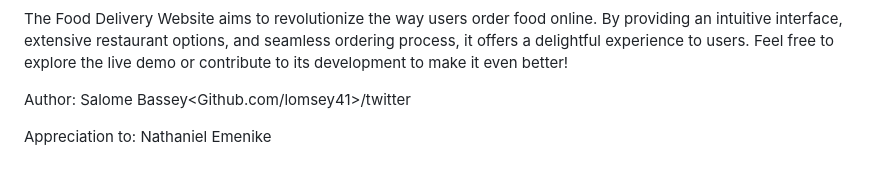
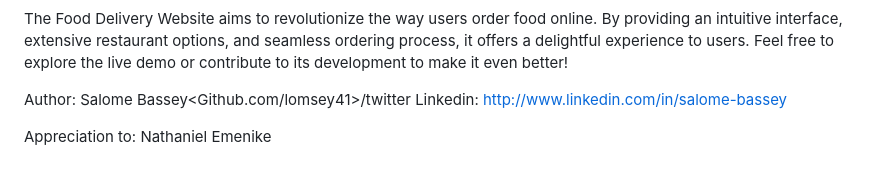
Before and after one commit to lomsey41/Food-Delivery-Website, a Markdown page: README.md, the part around the change. Rendered like a GitHub page.

```diff
--- a/README.md
+++ b/README.md
@@ -123,6 +123,7 @@ The Food Delivery Website aims to revolutionize the way users order food online.
 
 
 Author: Salome Bassey<Github.com/lomsey41>/twitter<lomsey41>
+Linkedin: http://www.linkedin.com/in/salome-bassey
 
 
 Appreciation to: Nathaniel Emenike
```
